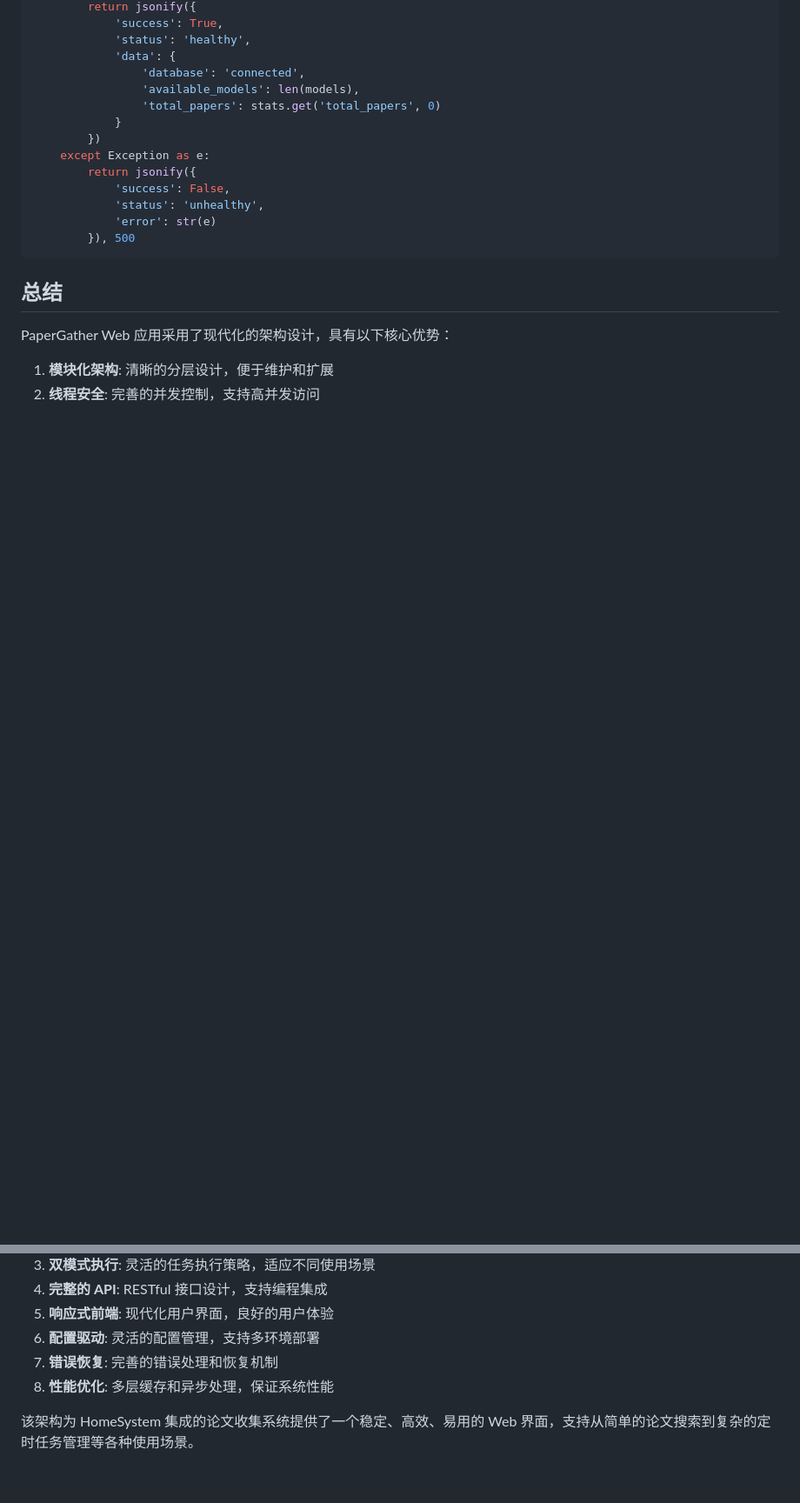
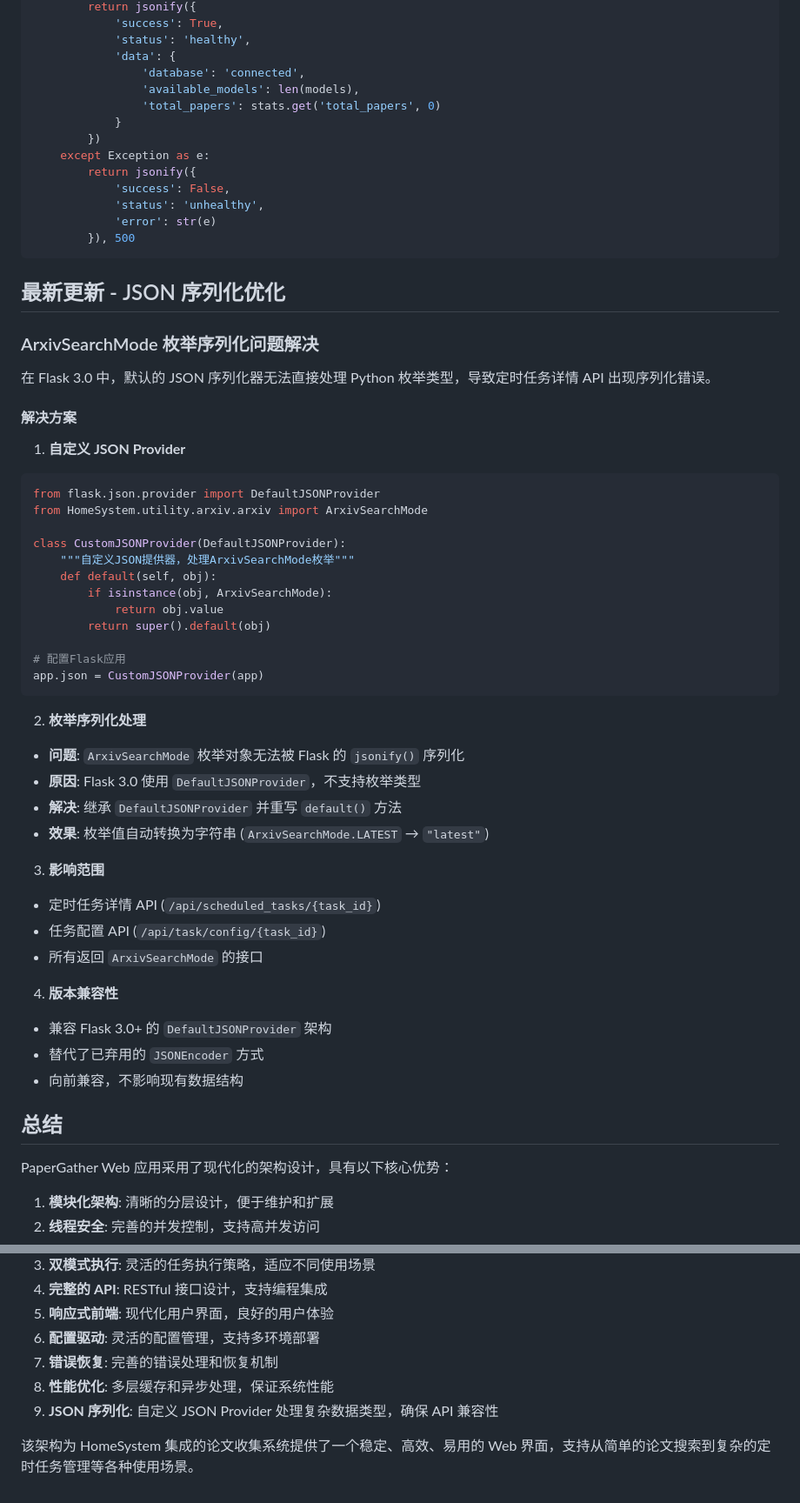
Before and after one commit to yangtao121/HomeSystem, a Markdown page: docs/papergather-web-architecture.md, 2 parts joined by grey strips. Shown at 87% size. Drawn GitHub-style; blank space fills up the shorter version.

````diff
--- a/docs/papergather-web-architecture.md
+++ b/docs/papergather-web-architecture.md
@@ -1038,6 +1057,46 @@ def health_check():
         }), 500
 ```
 
+## 最新更新 - JSON 序列化优化
+
+### ArxivSearchMode 枚举序列化问题解决
+
+在 Flask 3.0 中，默认的 JSON 序列化器无法直接处理 Python 枚举类型，导致定时任务详情 API 出现序列化错误。
+
+#### 解决方案
+
+1. **自定义 JSON Provider**
+```python
+from flask.json.provider import DefaultJSONProvider
+from HomeSystem.utility.arxiv.arxiv import ArxivSearchMode
+
+class CustomJSONProvider(DefaultJSONProvider):
+    """自定义JSON提供器，处理ArxivSearchMode枚举"""
+    def default(self, obj):
+        if isinstance(obj, ArxivSearchMode):
+            return obj.value
+        return super().default(obj)
+
+# 配置Flask应用
+app.json = CustomJSONProvider(app)
+```
+
+2. **枚举序列化处理**
+- **问题**: `ArxivSearchMode` 枚举对象无法被 Flask 的 `jsonify()` 序列化
+- **原因**: Flask 3.0 使用 `DefaultJSONProvider`，不支持枚举类型
+- **解决**: 继承 `DefaultJSONProvider` 并重写 `default()` 方法
+- **效果**: 枚举值自动转换为字符串 (`ArxivSearchMode.LATEST` → `"latest"`)
+
+3. **影响范围**
+- 定时任务详情 API (`/api/scheduled_tasks/{task_id}`)
+- 任务配置 API (`/api/task/config/{task_id}`)
+- 所有返回 `ArxivSearchMode` 的接口
+
+4. **版本兼容性**
+- 兼容 Flask 3.0+ 的 `DefaultJSONProvider` 架构
+- 替代了已弃用的 `JSONEncoder` 方式
+- 向前兼容，不影响现有数据结构
+
 ## 总结
 
 PaperGather Web 应用采用了现代化的架构设计，具有以下核心优势：
@@ -1050,5 +1109,6 @@ PaperGather Web 应用采用了现代化的架构设计，具有以下核心优
 6. **配置驱动**: 灵活的配置管理，支持多环境部署
 7. **错误恢复**: 完善的错误处理和恢复机制
 8. **性能优化**: 多层缓存和异步处理，保证系统性能
+9. **JSON 序列化**: 自定义 JSON Provider 处理复杂数据类型，确保 API 兼容性
 
 该架构为 HomeSystem 集成的论文收集系统提供了一个稳定、高效、易用的 Web 界面，支持从简单的论文搜索到复杂的定时任务管理等各种使用场景。
````
Also changed, not shown: other parts of docs/papergather-web-architecture.md (+19 -0 lines).
